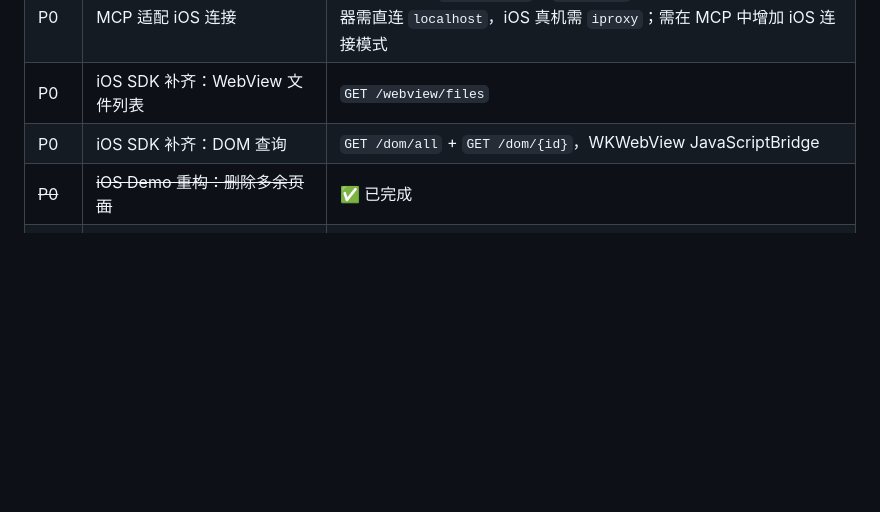
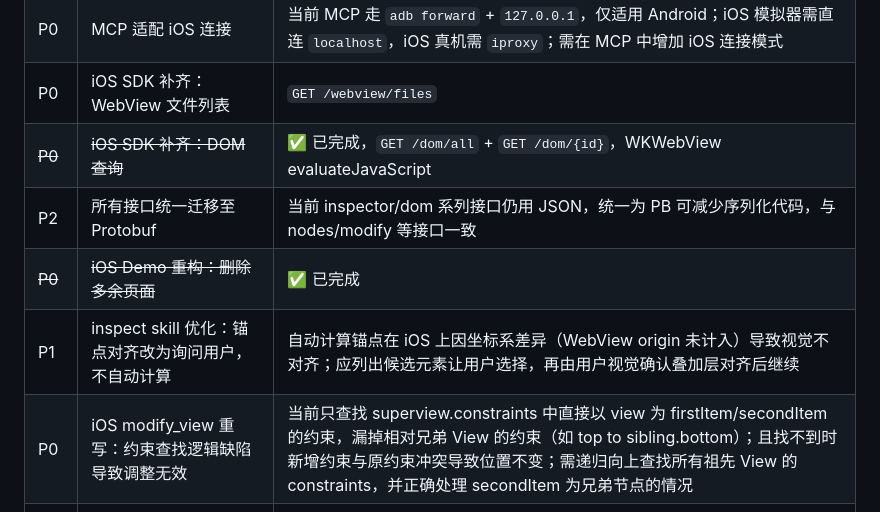
Before and after one commit to Zzechen/client-tools, a Markdown page: TODO_STATUS.md, the part around the change. GitHub-like rendering; blank space fills up the shorter version.

Commit message:
chore: update TODO_STATUS with iOS modify view and anchor alignment tasks
Co-Authored-By: Claude Sonnet 4.6 <noreply@anthropic.com>

```diff
--- a/TODO_STATUS.md
+++ b/TODO_STATUS.md
@@ -43,8 +43,11 @@
 | ~~P0~~ | ~~iOS SDK inspect 流程跑通~~ | ✅ 已完成：get_all_nodes 返回业务节点、modify_view 改约束生效、push_html WebView 显示 |
 | P0 | MCP 适配 iOS 连接 | 当前 MCP 走 `adb forward` + `127.0.0.1`，仅适用 Android；iOS 模拟器需直连 `localhost`，iOS 真机需 `iproxy`；需在 MCP 中增加 iOS 连接模式 |
 | P0 | iOS SDK 补齐：WebView 文件列表 | `GET /webview/files` |
-| P0 | iOS SDK 补齐：DOM 查询 | `GET /dom/all` + `GET /dom/{id}`，WKWebView JavaScriptBridge |
+| ~~P0~~ | ~~iOS SDK 补齐：DOM 查询~~ | ✅ 已完成，`GET /dom/all` + `GET /dom/{id}`，WKWebView evaluateJavaScript |
+| P2 | 所有接口统一迁移至 Protobuf | 当前 inspector/dom 系列接口仍用 JSON，统一为 PB 可减少序列化代码，与 nodes/modify 等接口一致 |
 | ~~P0~~ | ~~iOS Demo 重构：删除多余页面~~ | ✅ 已完成 |
+| P1 | inspect skill 优化：锚点对齐改为询问用户，不自动计算 | 自动计算锚点在 iOS 上因坐标系差异（WebView origin 未计入）导致视觉不对齐；应列出候选元素让用户选择，再由用户视觉确认叠加层对齐后继续 |
+| P0 | iOS modify_view 重写：约束查找逻辑缺陷导致调整无效 | 当前只查找 superview.constraints 中直接以 view 为 firstItem/secondItem 的约束，漏掉相对兄弟 View 的约束（如 top to sibling.bottom）；且找不到时新增约束与原约束冲突导致位置不变；需递归向上查找所有祖先 View 的 constraints，并正确处理 secondItem 为兄弟节点的情况 |
 | P1 | iOS modify_view：相对约束（multiplier）场景未处理 | 当前只查找 secondItem==nil 的固定尺寸约束；若宽高由相对约束决定（如 equal to superview width），会新增约束产生冲突 |
 | P1 | TODO #7：modify_view支持wrap_content | SDK侧改造 |
 | P1 | TODO #8：TextView行高对齐 | implement阶段自动计算lineHeight |
```
